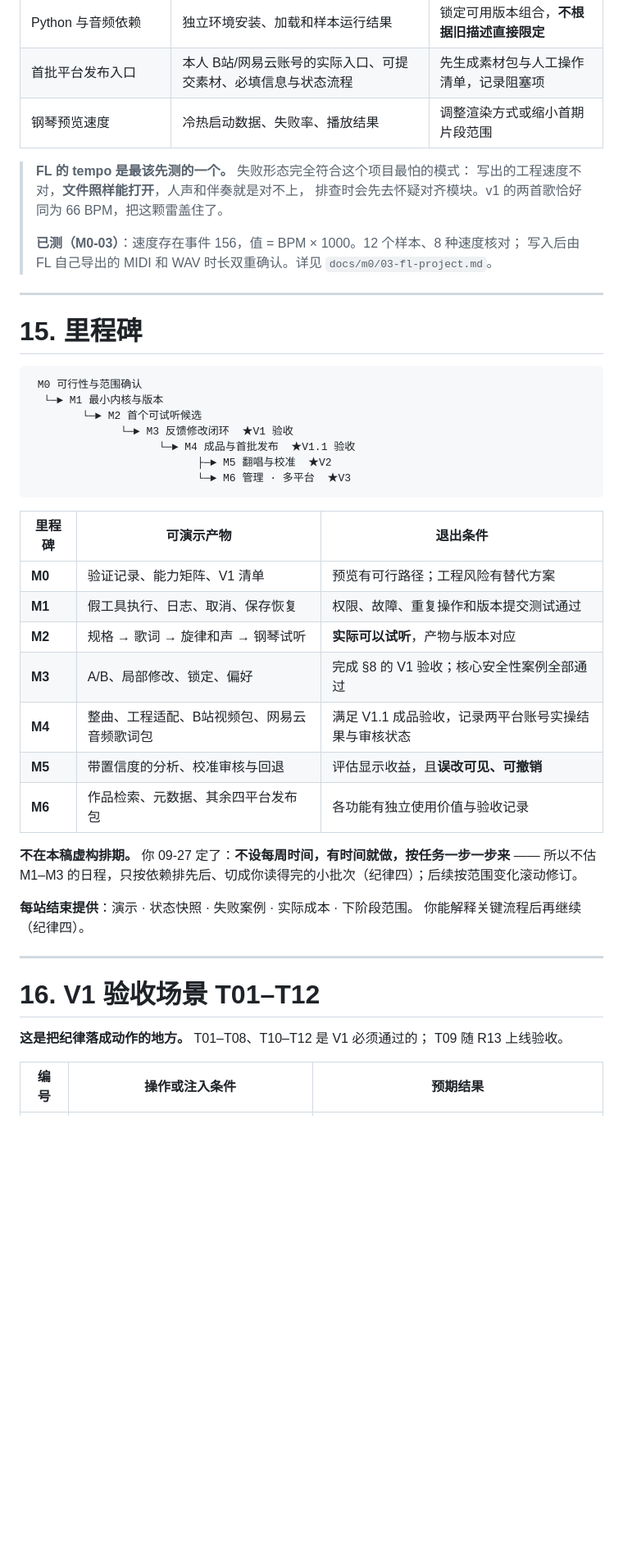
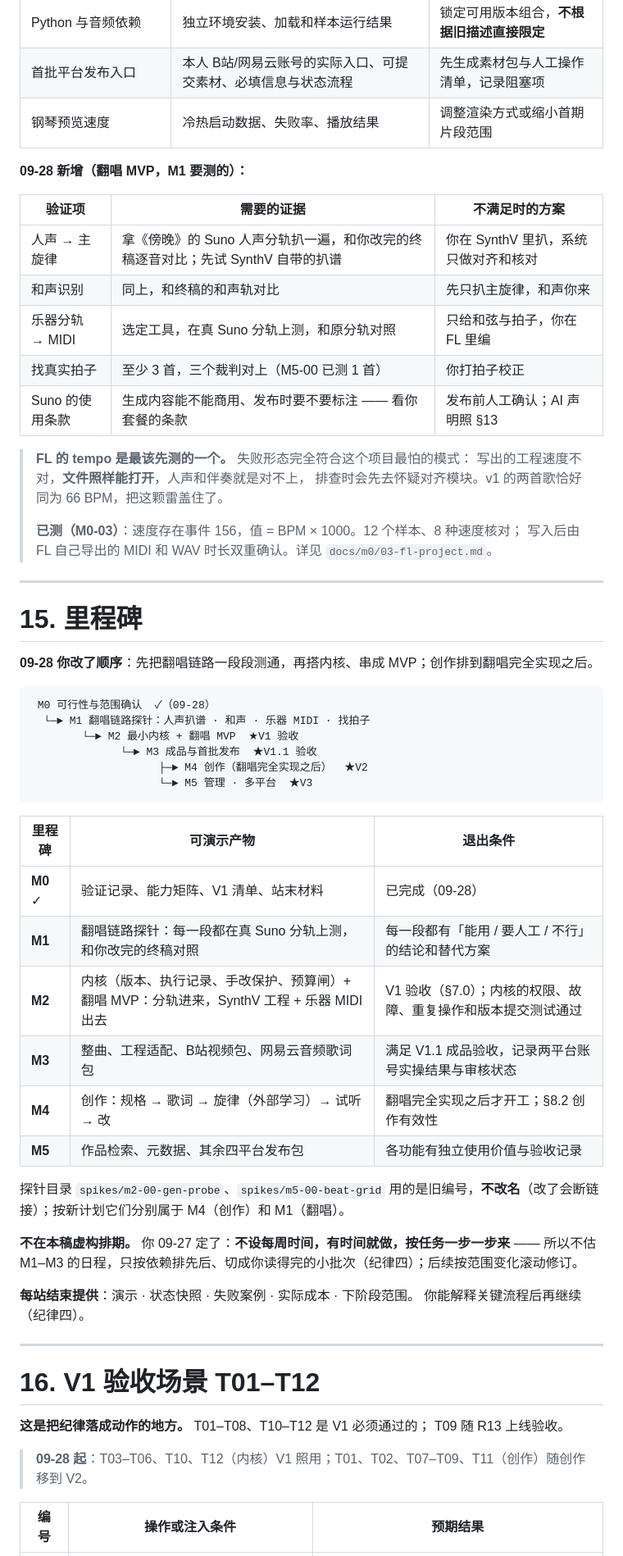
Before and after one commit to zouyichen2002-droid/SV-Agent, a Markdown page: PRD.md, the part around one of its changes. Shown at 82% size. GitHub-like rendering; blank space fills up the shorter version.

````diff
--- a/PRD.md
+++ b/PRD.md
@@ -939,6 +960,16 @@ v1 靠前半条抓到 20 + 5 处缺陷，**没有一处能被「跑一遍看输
 | 首批平台发布入口 | 本人 B站/网易云账号的实际入口、可提交素材、必填信息与状态流程 | 先生成素材包与人工操作清单，记录阻塞项 |
 | 钢琴预览速度 | 冷热启动数据、失败率、播放结果 | 调整渲染方式或缩小首期片段范围 |
 
+**09-28 新增（翻唱 MVP，M1 要测的）：**
+
+| 验证项 | 需要的证据 | 不满足时的方案 |
+|---|---|---|
+| 人声 → 主旋律 | 拿《傍晚》的 Suno 人声分轨扒一遍，和你改完的终稿逐音对比；先试 SynthV 自带的扒谱 | 你在 SynthV 里扒，系统只做对齐和核对 |
+| 和声识别 | 同上，和终稿的和声轨对比 | 先只扒主旋律，和声你来 |
+| 乐器分轨 → MIDI | 选定工具，在真 Suno 分轨上测，和原分轨对照 | 只给和弦与拍子，你在 FL 里编 |
+| 找真实拍子 | 至少 3 首，三个裁判对上（M5-00 已测 1 首） | 你打拍子校正 |
+| Suno 的使用条款 | 生成内容能不能商用、发布时要不要标注 —— 看你套餐的条款 | 发布前人工确认；AI 声明照 §13 |
+
 > **FL 的 tempo 是最该先测的一个。** 失败形态完全符合这个项目最怕的模式：
 > 写出的工程速度不对，**文件照样能打开**，人声和伴奏就是对不上，
 > 排查时会先去怀疑对齐模块。v1 的两首歌恰好同为 66 BPM，把这颗雷盖住了。
@@ -950,25 +981,27 @@ v1 靠前半条抓到 20 + 5 处缺陷，**没有一处能被「跑一遍看输
 
 # 15. 里程碑
 
+**09-28 你改了顺序**：先把翻唱链路一段段测通，再搭内核、串成 MVP；创作排到翻唱完全实现之后。
+
 ```
- M0 可行性与范围确认
-  └─► M1 最小内核与版本
-        └─► M2 首个可试听候选
-              └─► M3 反馈修改闭环  ★V1 验收
-                    └─► M4 成品与首批发布  ★V1.1 验收
-                          ├─► M5 翻唱与校准  ★V2
-                          └─► M6 管理 · 多平台  ★V3
+ M0 可行性与范围确认  ✓（09-28）
+  └─► M1 翻唱链路探针：人声扒谱 · 和声 · 乐器 MIDI · 找拍子
+        └─► M2 最小内核 + 翻唱 MVP  ★V1 验收
+              └─► M3 成品与首批发布  ★V1.1 验收
+                    ├─► M4 创作（翻唱完全实现之后）  ★V2
+                    └─► M5 管理 · 多平台  ★V3
 ```
 
 | 里程碑 | 可演示产物 | 退出条件 |
 |---|---|---|
-| **M0** | 验证记录、能力矩阵、V1 清单 | 预览有可行路径；工程风险有替代方案 |
-| **M1** | 假工具执行、日志、取消、保存恢复 | 权限、故障、重复操作和版本提交测试通过 |
-| **M2** | 规格 → 歌词 → 旋律和声 → 钢琴试听 | **实际可以试听**，产物与版本对应 |
-| **M3** | A/B、局部修改、锁定、偏好 | 完成 §8 的 V1 验收；核心安全性案例全部通过 |
-| **M4** | 整曲、工程适配、B站视频包、网易云音频歌词包 | 满足 V1.1 成品验收，记录两平台账号实操结果与审核状态 |
-| **M5** | 带置信度的分析、校准审核与回退 | 评估显示收益，且**误改可见、可撤销** |
-| **M6** | 作品检索、元数据、其余四平台发布包 | 各功能有独立使用价值与验收记录 |
+| **M0** ✓ | 验证记录、能力矩阵、V1 清单、站末材料 | 已完成（09-28） |
+| **M1** | 翻唱链路探针：每一段都在真 Suno 分轨上测，和你改完的终稿对照 | 每一段都有「能用 / 要人工 / 不行」的结论和替代方案 |
+| **M2** | 内核（版本、执行记录、手改保护、预算闸）+ 翻唱 MVP：分轨进来，SynthV 工程 + 乐器 MIDI 出去 | V1 验收（§7.0）；内核的权限、故障、重复操作和版本提交测试通过 |
+| **M3** | 整曲、工程适配、B站视频包、网易云音频歌词包 | 满足 V1.1 成品验收，记录两平台账号实操结果与审核状态 |
+| **M4** | 创作：规格 → 歌词 → 旋律（外部学习）→ 试听 → 改 | 翻唱完全实现之后才开工；§8.2 创作有效性 |
+| **M5** | 作品检索、元数据、其余四平台发布包 | 各功能有独立使用价值与验收记录 |
+
+探针目录 `spikes/m2-00-gen-probe`、`spikes/m5-00-beat-grid` 用的是旧编号，**不改名**（改了会断链接）；按新计划它们分别属于 M4（创作）和 M1（翻唱）。
 
 **不在本稿虚构排期。** 你 09-27 定了：**不设每周时间，有时间就做，按任务一步一步来** ——
 所以不估 M1–M3 的日程，只按依赖排先后、切成你读得完的小批次（纪律四）；后续按范围变化滚动修订。
@@ -982,6 +1015,8 @@ v1 靠前半条抓到 20 + 5 处缺陷，**没有一处能被「跑一遍看输
 
 **这是把纪律落成动作的地方。** T01–T08、T10–T12 是 V1 必须通过的；
 T09 随 R13 上线验收。
+
+> **09-28 起**：T03–T06、T10、T12（内核）V1 照用；T01、T02、T07–T09、T11（创作）随创作移到 V2。
 
 | 编号 | 操作或注入条件 | 预期结果 |
 |---|---|---|
````
Also changed, not shown: other parts of PRD.md (+40 -19 lines), docs/m0/station-end.md (+3 -0 lines), docs/m0/v1-list.md (+3 -0 lines).
